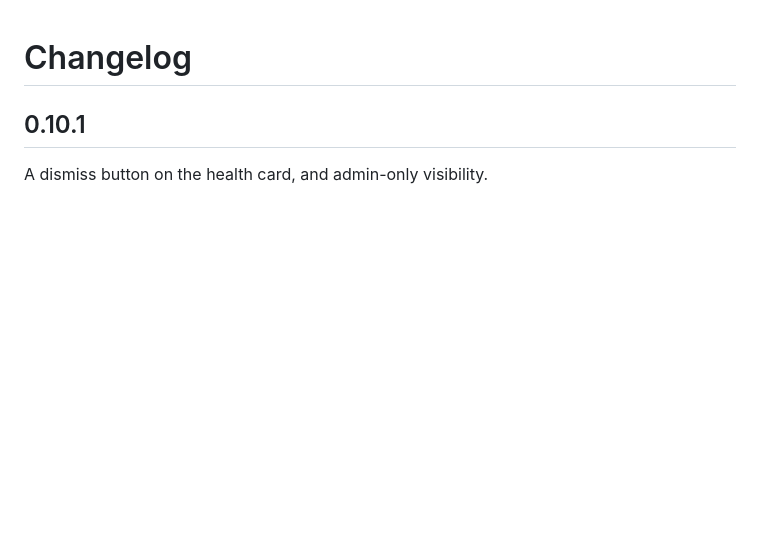
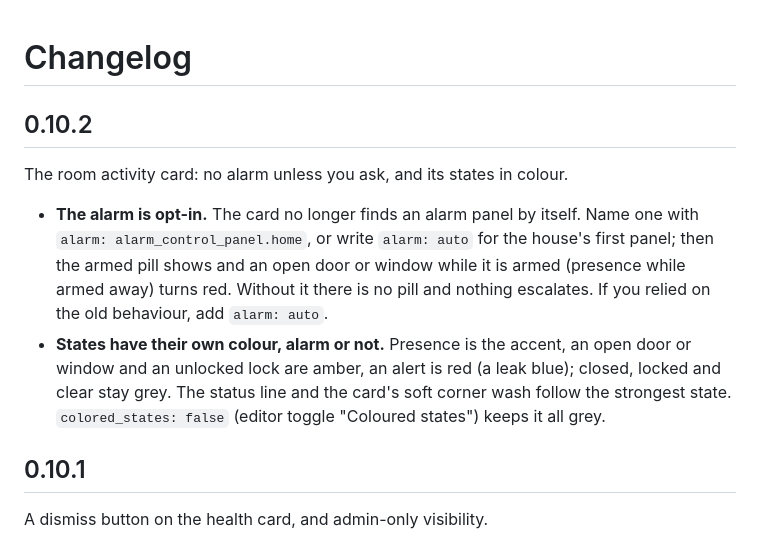
Before and after one commit to gabrielmazor/lovelace-savvy-cards, a Markdown page: CHANGELOG.md, the part around the change. GitHub-like rendering; blank space fills up the shorter version.

```diff
--- a/CHANGELOG.md
+++ b/CHANGELOG.md
@@ -1,4 +1,17 @@
 # Changelog
+
+## 0.10.2
+
+The room activity card: no alarm unless you ask, and its states in colour.
+
+- **The alarm is opt-in.** The card no longer finds an alarm panel by itself. Name one with `alarm:
+  alarm_control_panel.home`, or write `alarm: auto` for the house's first panel; then the armed pill shows and
+  an open door or window while it is armed (presence while armed away) turns red. Without it there is no pill
+  and nothing escalates. If you relied on the old behaviour, add `alarm: auto`.
+- **States have their own colour, alarm or not.** Presence is the accent, an open door or window and an
+  unlocked lock are amber, an alert is red (a leak blue); closed, locked and clear stay grey. The status line
+  and the card's soft corner wash follow the strongest state. `colored_states: false` (editor toggle "Coloured
+  states") keeps it all grey.
 
 ## 0.10.1
 
```
Also changed, not shown: README.md (+7 -4 lines), docs/DESIGN.md (+4 -3 lines), docs/images/room-activity-compact-dark.png, docs/images/room-activity-compact-light.png, docs/images/room-activity-dark.png, docs/images/room-activity-light.png, 6 other files.
